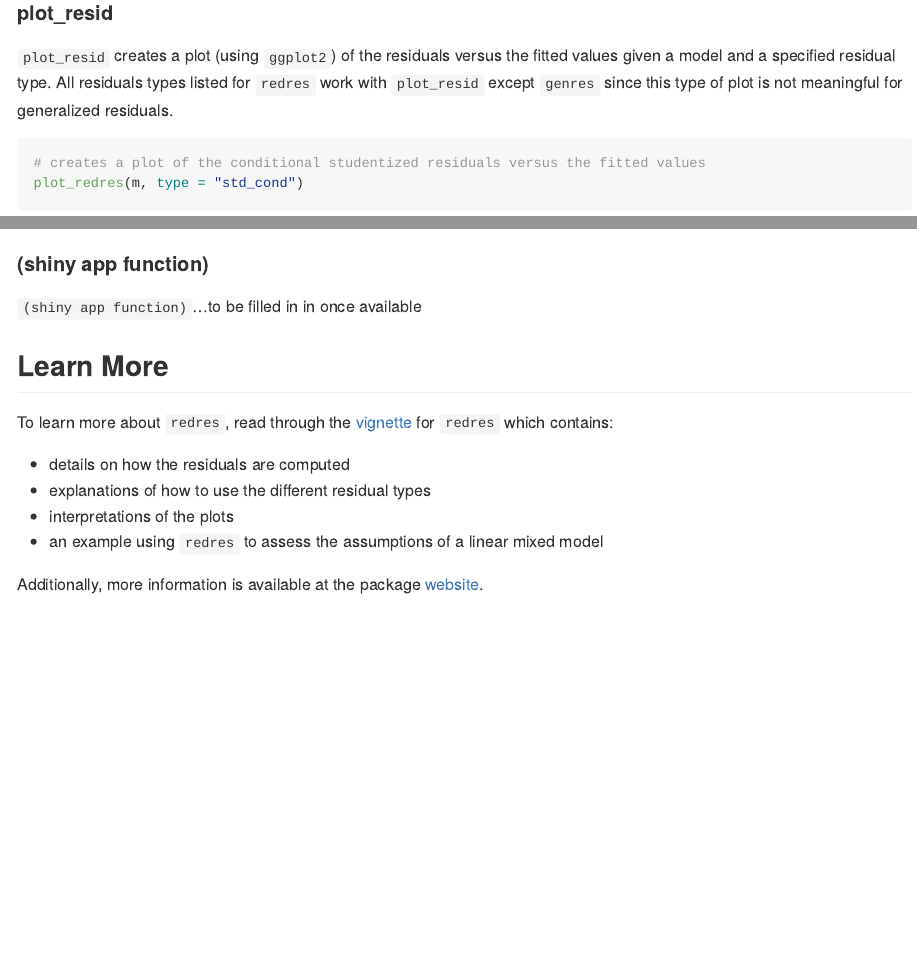
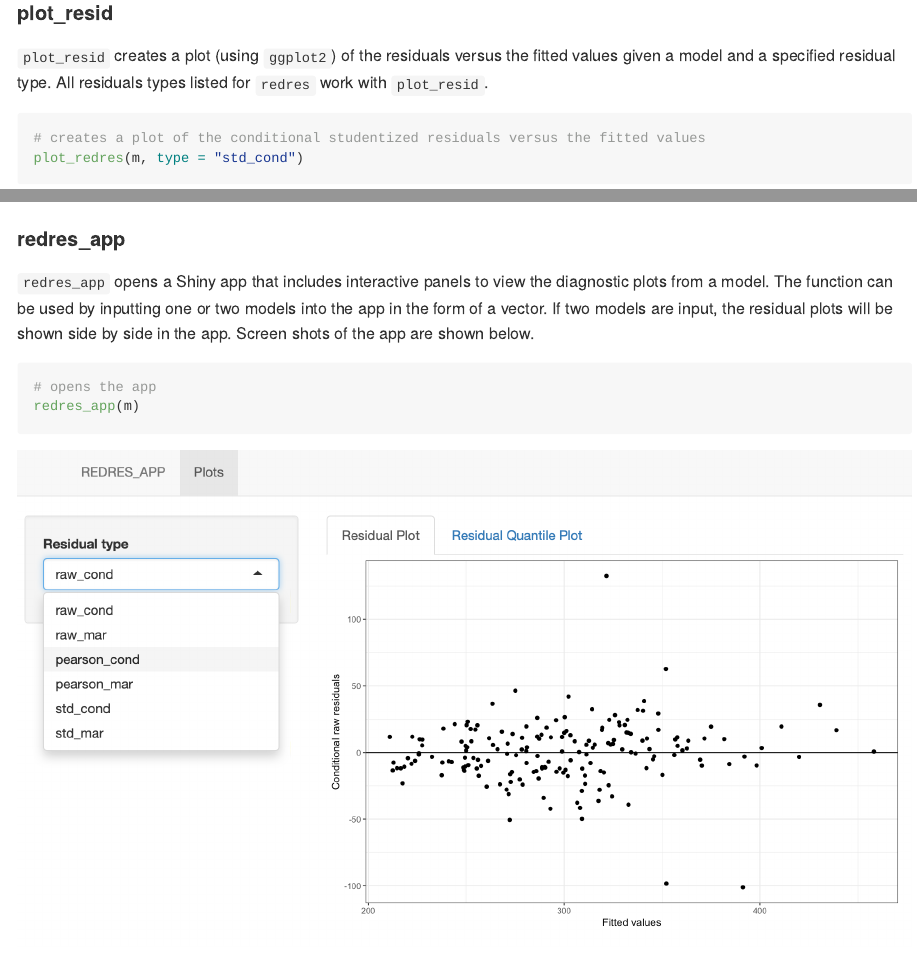
Before and after one commit to goodekat/redres, an R Markdown document (README.Rmd): the page in a window 1100 px wide, from 1490 px down before the commit and from 1470 px down after it, so that both start at the same text, and a second part further down, joined at a grey line. Rendered offline with R 4.5, knitr and Pandoc, with nearby package versions; some code elsewhere in the file could not run offline; badge pictures from the web are left out.

Commit message:
added section on app to readme

````diff
--- a/README.Rmd
+++ b/README.Rmd
@@ -69,7 +68,7 @@ head(resids)
 
 #### plot_resid
 
-`plot_resid` creates a plot (using `ggplot2`) of the residuals versus the fitted values given a model and a specified residual type. All residuals types listed for `redres` work with `plot_resid` except `genres` since this type of plot is not meaningful for generalized residuals.
+`plot_resid` creates a plot (using `ggplot2`) of the residuals versus the fitted values given a model and a specified residual type. All residuals types listed for `redres` work with `plot_resid`.
 
 ```{r}
 # creates a plot of the conditional studentized residuals versus the fitted values
@@ -95,9 +94,17 @@ plot_resqq(m)
 plot_ranef(m)
 ```
 
-#### (shiny app function)
+#### redres_app
 
-`(shiny app function)`...to be filled in in once available
+`redres_app` opens a Shiny app that includes interactive panels to view the diagnostic plots from a model. The function can be used by inputting one or two models into the app in the form of a vector. If two models are input, the residual plots will be shown side by side in the app. Screen shots of the app are shown below.
+
+```{r eval = FALSE}
+# opens the app
+redres_app(m)
+```
+
+![](./inst/figures/app1.png)
+![](./inst/figures/app2.png)
 
 ## Learn More
 
````
Also changed, not shown: vignettes/redres-vignette.Rmd (+1 -2 lines), README.md, inst/figures/app1.png (added), inst/figures/app2.png (added), README.Rmd (1 more changed lines), 4 other files.
